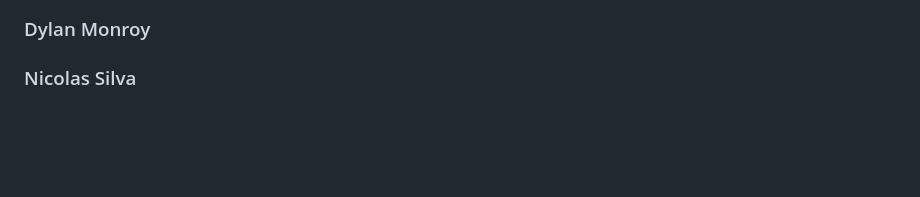
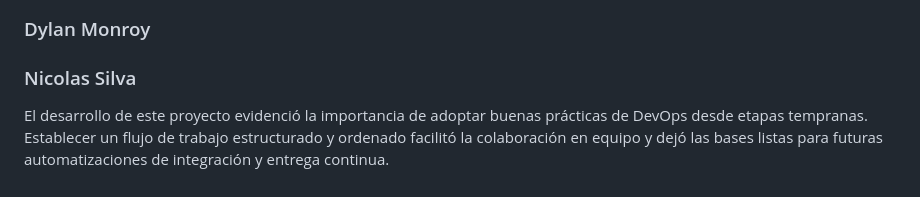
Before and after one commit to MKbenjA9/Evaluacion1Devops, a Markdown page: README.md, the part around the change. GitHub-like rendering; blank space fills up the shorter version.

Commit message:
Concluiones V2

```diff
--- a/README.md
+++ b/README.md
@@ -112,3 +112,4 @@ La implementación de la estrategia de ramificación nos ha permitido organizar
 
 
 ### Nicolas Silva
+El desarrollo de este proyecto evidenció la importancia de adoptar buenas prácticas de DevOps desde etapas tempranas. Establecer un flujo de trabajo estructurado y ordenado facilitó la colaboración en equipo y dejó las bases listas para futuras automatizaciones de integración y entrega continua.
```
